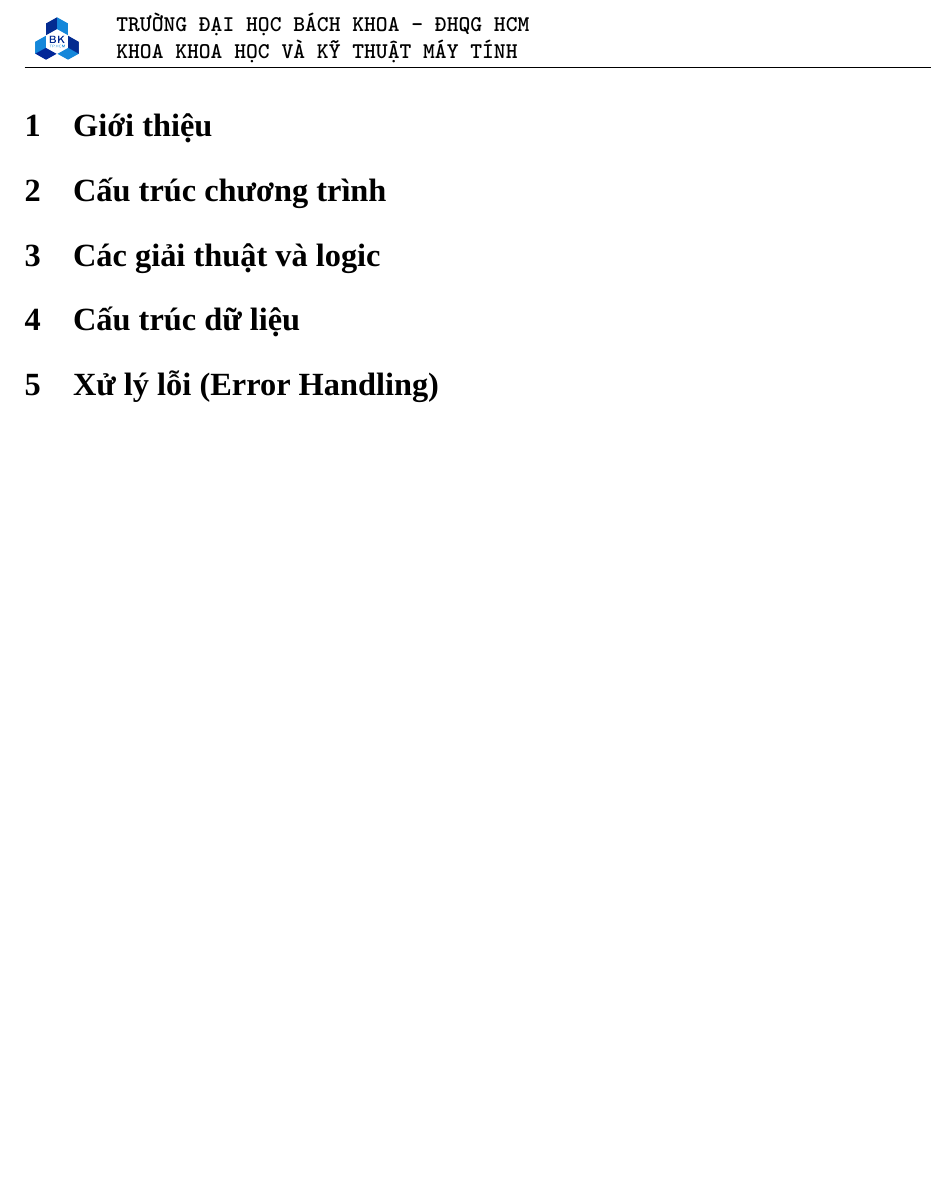
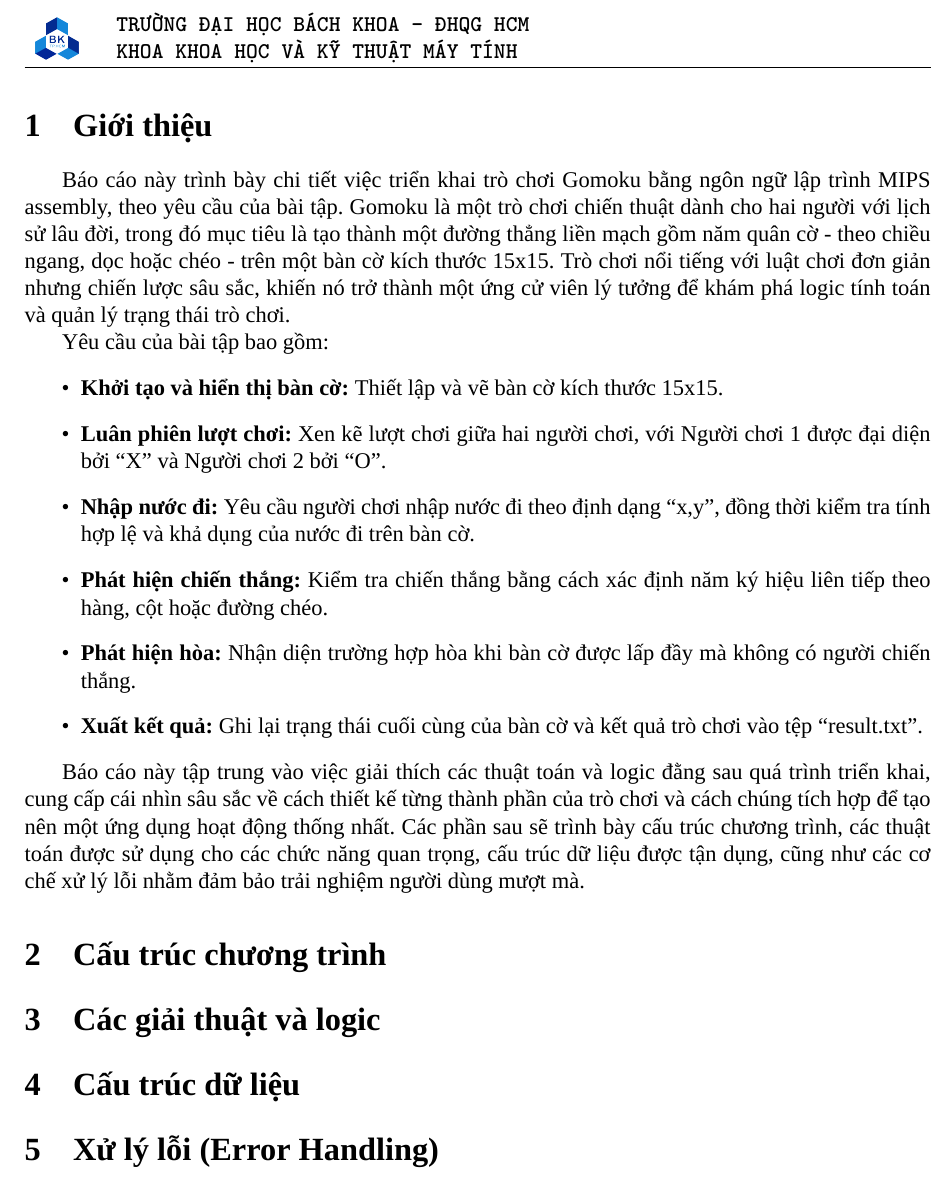
Before and after one commit to thinhnguyenhuu50/CA-Assignment, a LaTeX document (Report/main.tex, which reads Report/contents/1_Introduction.tex): part of page 3 of 3, cut so that both start at the same text, the shorter picture padded with empty space. Compiled offline with XeLaTeX; a missing font is replaced by an installed copy or a similar font.

Commit message:
done introduction

```diff
--- a/Report/contents/1_Introduction.tex
+++ b/Report/contents/1_Introduction.tex
@@ -1 +1,14 @@
 \section{Giới thiệu}
+Báo cáo này trình bày chi tiết việc triển khai trò chơi Gomoku bằng ngôn ngữ lập trình MIPS assembly, theo yêu cầu của bài tập. Gomoku là một trò chơi chiến thuật dành cho hai người với lịch sử lâu đời, trong đó mục tiêu là tạo thành một đường thẳng liền mạch gồm năm quân cờ - theo chiều ngang, dọc hoặc chéo - trên một bàn cờ kích thước 15x15. Trò chơi nổi tiếng với luật chơi đơn giản nhưng chiến lược sâu sắc, khiến nó trở thành một ứng cử viên lý tưởng để khám phá logic tính toán và quản lý trạng thái trò chơi.
+
+Yêu cầu của bài tập bao gồm:
+\begin{itemize}
+    \item \textbf{Khởi tạo và hiển thị bàn cờ:} Thiết lập và vẽ bàn cờ kích thước 15x15.
+    \item \textbf{Luân phiên lượt chơi:} Xen kẽ lượt chơi giữa hai người chơi, với Người chơi 1 được đại diện bởi “X” và Người chơi 2 bởi “O”.
+    \item \textbf{Nhập nước đi:} Yêu cầu người chơi nhập nước đi theo định dạng “x,y”, đồng thời kiểm tra tính hợp lệ và khả dụng của nước đi trên bàn cờ.
+    \item \textbf{Phát hiện chiến thắng:} Kiểm tra chiến thắng bằng cách xác định năm ký hiệu liên tiếp theo hàng, cột hoặc đường chéo.
+    \item \textbf{Phát hiện hòa:} Nhận diện trường hợp hòa khi bàn cờ được lấp đầy mà không có người chiến thắng.
+    \item \textbf{Xuất kết quả:} Ghi lại trạng thái cuối cùng của bàn cờ và kết quả trò chơi vào tệp “result.txt”.
+\end{itemize}
+
+Báo cáo này tập trung vào việc giải thích các thuật toán và logic đằng sau quá trình triển khai, cung cấp cái nhìn sâu sắc về cách thiết kế từng thành phần của trò chơi và cách chúng tích hợp để tạo nên một ứng dụng hoạt động thống nhất. Các phần sau sẽ trình bày cấu trúc chương trình, các thuật toán được sử dụng cho các chức năng quan trọng, cấu trúc dữ liệu được tận dụng, cũng như các cơ chế xử lý lỗi nhằm đảm bảo trải nghiệm người dùng mượt mà.
```
